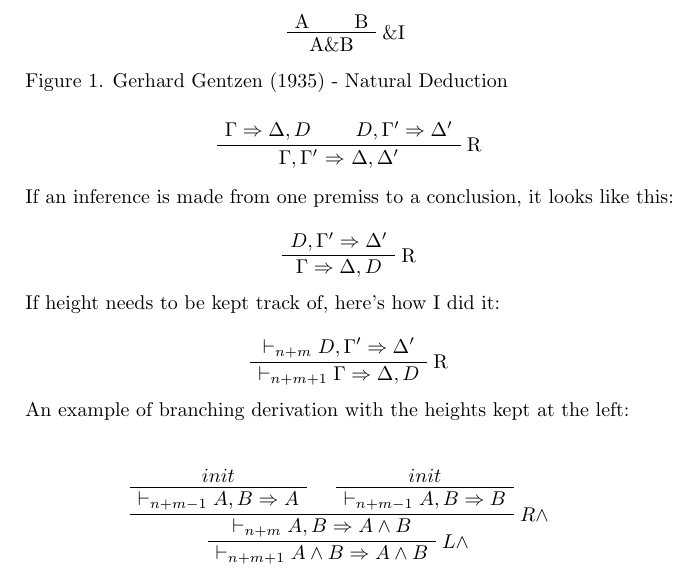
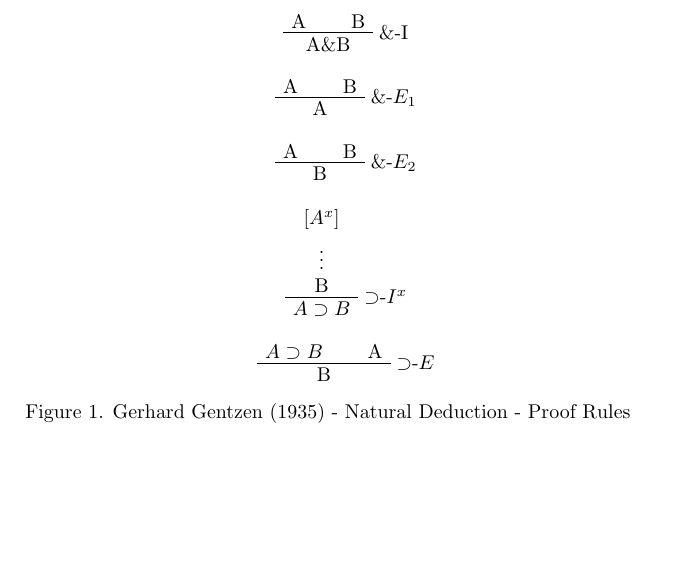
Before and after one commit to adpextwindong/NDNotes, a LaTeX document (main.tex): part of the page, cut so that both start at the same text, the shorter picture padded with empty space. Compiled offline with pdfLaTeX.

Commit message:
Add proof rules for natural deduction.

```diff
--- a/main.tex
+++ b/main.tex
@@ -10,66 +10,52 @@
 \begin{document}
 
 \maketitle
+%https://homepages.inf.ed.ac.uk/wadler/papers/propositions-as-types/propositions-as-types.pdf
+%http://math.ucsd.edu/~sbuss/ResearchWeb/bussproofs/BussGuide2_Smith2012.pdf
+% https://tex.stackexchange.com/a/283586
+% https://tex.stackexchange.com/a/278156
 
 \begin{prooftree}
 \AxiomC{A}
 \AxiomC{B}
-\RightLabel{\&\-I}
+\RightLabel{\&-I}
 \BinaryInfC{A\&B}
 \end{prooftree}
 
-Figure 1. Gerhard Gentzen (1935) - Natural Deduction
+\begin{prooftree}
+\AxiomC{A}
+\AxiomC{B}
+\RightLabel{$\&$-$E_1$}
+\BinaryInfC{A}
+\end{prooftree}
+
 
 \begin{prooftree}
-\def\fCenter{\mbox{\ $\Rightarrow$\ }}
-\AxiomC{$\Gamma \Rightarrow \Delta, D$}
-\AxiomC{$D,\Gamma' \Rightarrow \Delta'$}
-\RightLabel{R}
-\BinaryInf$\Gamma , \Gamma' \fCenter \Delta, \Delta'$
+\AxiomC{A}
+\AxiomC{B}
+\RightLabel{$\&$-$E_2$}
+\BinaryInfC{B}
 \end{prooftree}
 
-If an inference is made from one premiss to a conclusion, it looks like this:
+
+
 \begin{prooftree}
-\def\fCenter{\mbox{\ $\Rightarrow$\ }}
-\AxiomC{$D,\Gamma' \Rightarrow \Delta'$}
-\RightLabel{R}
-\UnaryInfC{$\Gamma \Rightarrow \Delta, D$}
+\AxiomC{[$A^x$]}
+\noLine
+\UnaryInfC{$\vdots$}
+\noLine
+\UnaryInfC{B}
+\RightLabel{$\supset$-$I^x$}
+\UnaryInfC{$A \supset B$}
 \end{prooftree}
 
-If height needs to be kept track of, here's how I did it:
 \begin{prooftree}
-\def\fCenter{\mbox{\ $\Rightarrow$\ }}
-\AxiomC{$\vdash_{n+m}D,\Gamma' \Rightarrow \Delta'$}
-\RightLabel{R}
-\UnaryInfC{$\vdash_{n+m+1}\Gamma \Rightarrow \Delta, D$}
+\AxiomC{$A\supset B$}
+\AxiomC{A}
+\RightLabel{$\supset$-$E$}
+\BinaryInfC{B}
 \end{prooftree}
 
-An example of branching derivation with the heights kept at the left:
-
-\begin{prooftree}
-\def\fCenter{\mbox{\ $\Rightarrow$\ }}
-\newcommand{\and}{\wedge}
-\newcommand{\seq}{\Rightarrow}
-\begin{comment}
-Above is simply defined some custom commands for connectives
-\end{comment}
-
-\AxiomC{$init$}
-\UnaryInfC{$\vdash_{n+m-1}A, B \seq A$}
-\begin{comment}
-This is the leftmost branch
-\end{comment}
-
-\AxiomC{$init$}
-\UnaryInfC{$\vdash_{n+m-1}A, B \seq B$}
-\begin{comment}
-This is the rightmost branch
-\end{comment}
-
-\RightLabel{$R\and$}
-\BinaryInfC{$\vdash_{n+m}A,B \seq A \and B$}
-\RightLabel{$L\and$}
-\UnaryInfC{$\vdash_{n+m+1}A \and B \seq A \and B$}
-\end{prooftree}
+Figure 1. Gerhard Gentzen (1935) - Natural Deduction - Proof Rules
 
 \end{document}
```
